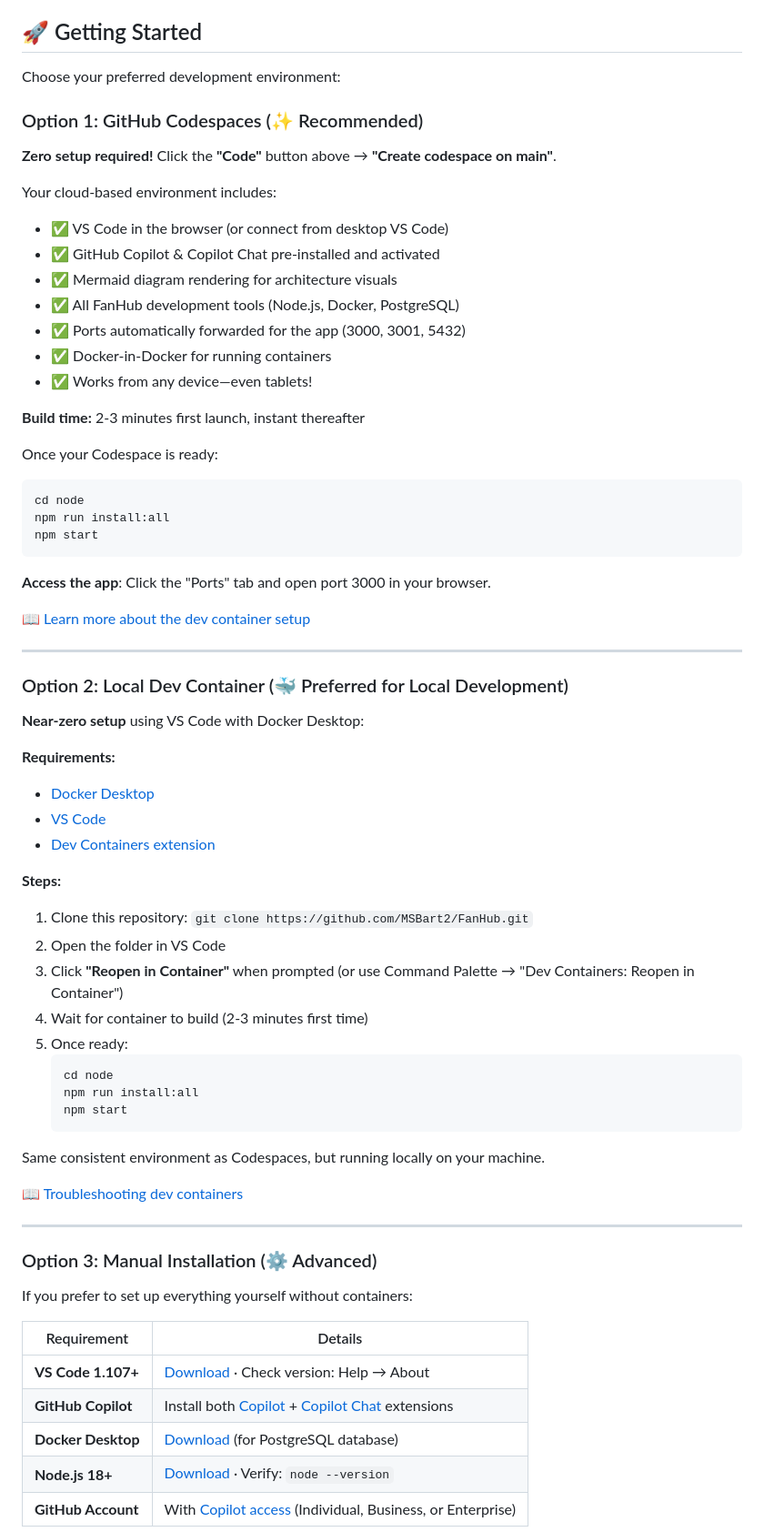
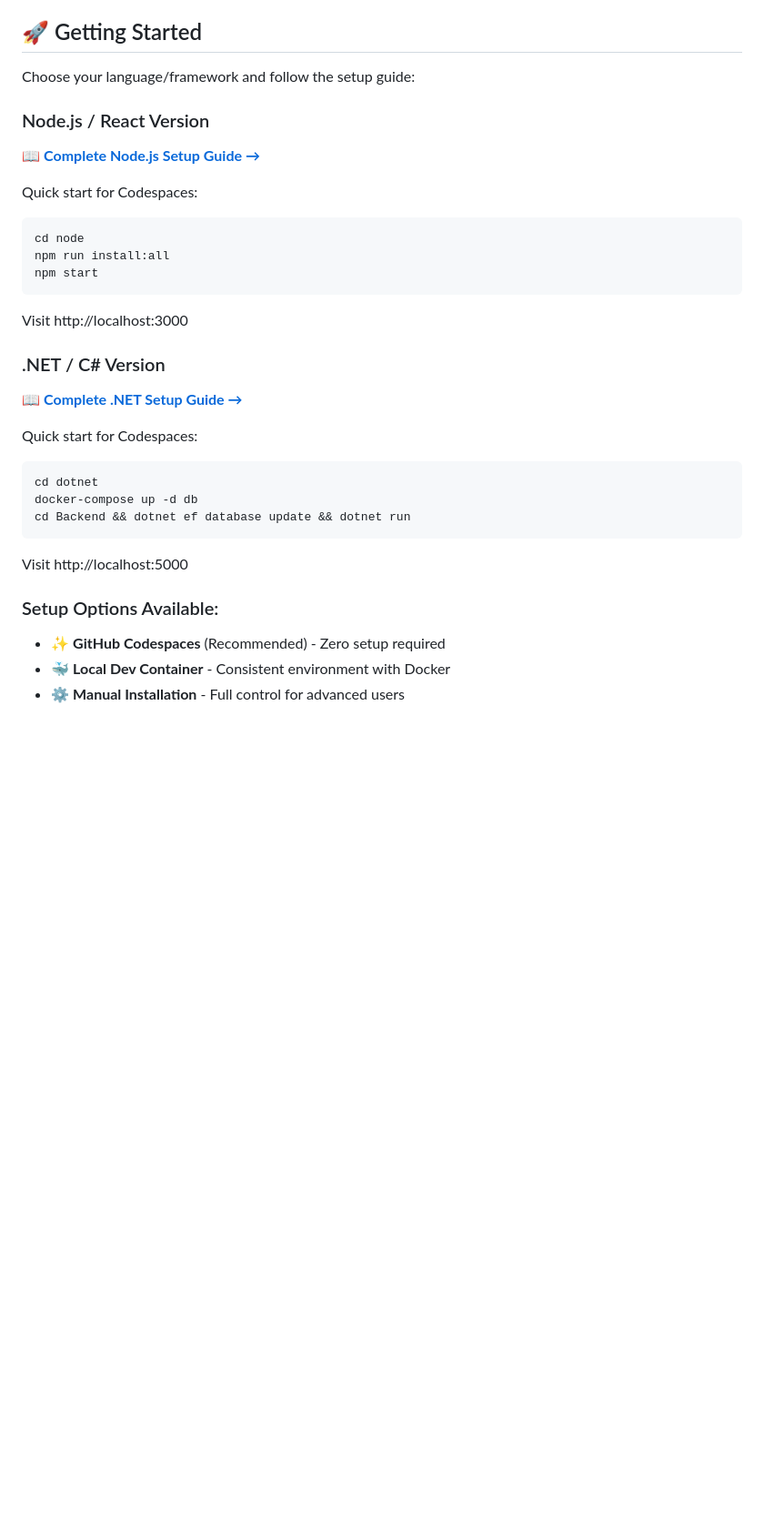
Before and after one commit to MSBart2/FanHub, a Markdown page: README.md, the part around one of its changes. Shown at 91% size. Drawn GitHub-style; blank space fills up the shorter version.

````diff
--- a/README.md
+++ b/README.md
@@ -65,72 +65,32 @@ Through the workshop, participants transform FanHub by:
 
 ## 🚀 Getting Started
 
-Choose your preferred development environment:
+Choose your language/framework and follow the setup guide:
 
-### Option 1: GitHub Codespaces (✨ Recommended)
+### Node.js / React Version
+📖 **[Complete Node.js Setup Guide →](node/SETUP.md)**
 
-**Zero setup required!** Click the **"Code"** button above → **"Create codespace on main"**.
-
-Your cloud-based environment includes:
-- ✅ VS Code in the browser (or connect from desktop VS Code)
-- ✅ GitHub Copilot & Copilot Chat pre-installed and activated
-- ✅ Mermaid diagram rendering for architecture visuals
-- ✅ All FanHub development tools (Node.js, Docker, PostgreSQL)
-- ✅ Ports automatically forwarded for the app (3000, 3001, 5432)
-- ✅ Docker-in-Docker for running containers
-- ✅ Works from any device—even tablets!
-
-**Build time:** 2-3 minutes first launch, instant thereafter
-
-Once your Codespace is ready:
+Quick start for Codespaces:
 ```bash
 cd node
 npm run install:all
 npm start
 ```
+Visit http://localhost:3000
 
-**Access the app**: Click the "Ports" tab and open port 3000 in your browser.
+### .NET / C# Version
+📖 **[Complete .NET Setup Guide →](dotnet/SETUP.md)**
 
-📖 [Learn more about the dev container setup](.devcontainer/README.md)
+Quick start for Codespaces:
+```bash
+cd dotnet
+docker-compose up -d db
+cd Backend && dotnet ef database update && dotnet run
+```
+Visit http://localhost:5000
 
----
+### Setup Options Available:
+- ✨ **GitHub Codespaces** (Recommended) - Zero setup required
+- 🐳 **Local Dev Container** - Consistent environment with Docker
+- ⚙️ **Manual Installation** - Full control for advanced users
 
-### Option 2: Local Dev Container (🐳 Preferred for Local Development)
-
-**Near-zero setup** using VS Code with Docker Desktop:
-
-**Requirements:**
-- [Docker Desktop](https://www.docker.com/products/docker-desktop/)
-- [VS Code](https://code.visualstudio.com/download)
-- [Dev Containers extension](https://marketplace.visualstudio.com/items?itemName=ms-vscode-remote.remote-containers)
-
-**Steps:**
-1. Clone this repository: `git clone https://github.com/MSBart2/FanHub.git`
-2. Open the folder in VS Code
-3. Click **"Reopen in Container"** when prompted (or use Command Palette → "Dev Containers: Reopen in Container")
-4. Wait for container to build (2-3 minutes first time)
-5. Once ready:
-   ```bash
-   cd node
-   npm run install:all
-   npm start
-   ```
-
-Same consistent environment as Codespaces, but running locally on your machine.
-
-📖 [Troubleshooting dev containers](.devcontainer/README.md)
-
----
-
-### Option 3: Manual Installation (⚙️ Advanced)
-
-If you prefer to set up everything yourself without containers:
-
-| Requirement | Details |
-|-------------|---------|
-| **VS Code 1.107+** | [Download](https://code.visualstudio.com/download) · Check version: Help → About |
-| **GitHub Copilot** | Install both [Copilot](https://marketplace.visualstudio.com/items?itemName=GitHub.copilot) + [Copilot Chat](https://marketplace.visualstudio.com/items?itemName=GitHub.copilot-chat) extensions |
-| **Docker Desktop** | [Download](https://www.docker.com/products/docker-desktop/) (for PostgreSQL database) |
-| **Node.js 18+** | [Download](https://nodejs.org/) · Verify: `node --version` |
-| **GitHub Account** | With [Copilot access](https://github.com/features/copilot) (Individual, Business, or Enterprise) |
-
````
Also changed, not shown: other parts of README.md (+1 -54 lines), dotnet/SETUP.md (added, +276 -0 lines), node/SETUP.md (added, +262 -0 lines).
